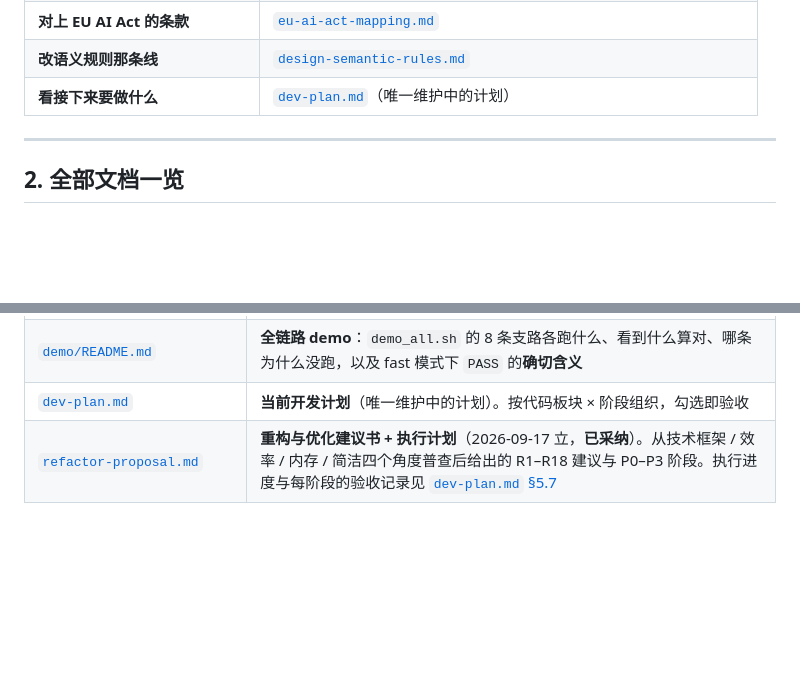
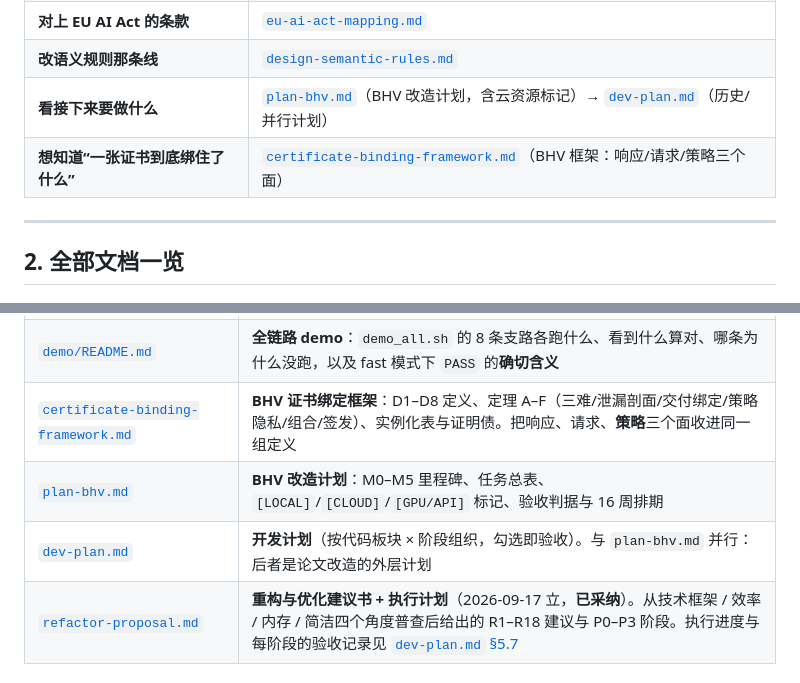
Before and after one commit to Auroradxc/Proof-of-Policy, a Markdown page: docs/README.md, 2 parts joined by grey strips. Drawn GitHub-style; blank space fills up the shorter version.

```diff
--- a/docs/README.md
+++ b/docs/README.md
@@ -22,7 +22,8 @@
 | **接自己的 agent 框架** | [`modules/06-frameworks.md`](modules/06-frameworks.md) §8 → [`modules/03-certificate.md`](modules/03-certificate.md) |
 | **对上 EU AI Act 的条款** | [`eu-ai-act-mapping.md`](eu-ai-act-mapping.md) |
 | **改语义规则那条线** | [`design-semantic-rules.md`](design-semantic-rules.md) |
-| **看接下来要做什么** | [`dev-plan.md`](dev-plan.md)（唯一维护中的计划） |
+| **看接下来要做什么** | [`plan-bhv.md`](plan-bhv.md)（BHV 改造计划，含云资源标记）→ [`dev-plan.md`](dev-plan.md)（历史/并行计划） |
+| **想知道“一张证书到底绑住了什么”** | [`certificate-binding-framework.md`](certificate-binding-framework.md)（BHV 框架：响应/请求/策略三个面） |
 
 ---
 
@@ -44,7 +45,9 @@
 | [`development.md`](development.md) | **开发与使用手册**（按循环与角色）：环境分层 / 15 分钟跑通 / 改一处代码跑哪几条验证 / 常见任务配方 / 环境变量 / 产物地图 / 故障排查。与 `reproduce.md` 的分工：那篇回答「每个特性怎么复现出来」，这篇回答「我平时怎么在这个仓库里干活」 |
 | [`runbook-proof-service.md`](runbook-proof-service.md) | 证明服务的**运维手册**：跑起来要什么 / 怎么确认它是好的 / 满载时怎么表现 / 出事怎么办 |
 | [`demo/README.md`](demo/README.md) | **全链路 demo**：`demo_all.sh` 的 8 条支路各跑什么、看到什么算对、哪条为什么没跑，以及 fast 模式下 `PASS` 的**确切含义** |
-| [`dev-plan.md`](dev-plan.md) | **当前开发计划**（唯一维护中的计划）。按代码板块 × 阶段组织，勾选即验收 |
+| [`certificate-binding-framework.md`](certificate-binding-framework.md) | **BHV 证书绑定框架**：D1–D8 定义、定理 A–F（三难/泄漏剖面/交付绑定/策略隐私/组合/签发）、实例化表与证明债。把响应、请求、**策略**三个面收进同一组定义 |
+| [`plan-bhv.md`](plan-bhv.md) | **BHV 改造计划**：M0–M5 里程碑、任务总表、`[LOCAL]`/`[CLOUD]`/`[GPU/API]` 标记、验收判据与 16 周排期 |
+| [`dev-plan.md`](dev-plan.md) | **开发计划**（按代码板块 × 阶段组织，勾选即验收）。与 `plan-bhv.md` 并行：后者是论文改造的外层计划 |
 | [`refactor-proposal.md`](refactor-proposal.md) | **重构与优化建议书 + 执行计划**（2026-09-17 立，**已采纳**）。从技术框架 / 效率 / 内存 / 简洁四个角度普查后给出的 R1–R18 建议与 P0–P3 阶段。执行进度与每阶段的验收记录见 [`dev-plan.md` §5.7](dev-plan.md) |
 
 ### 2.2 历史记录（**已冻结，刻意保留原样**）
```
Also changed, not shown: docs/certificate-binding-framework.md (added, +451 -0 lines), docs/plan-bhv.md (added, +275 -0 lines).
